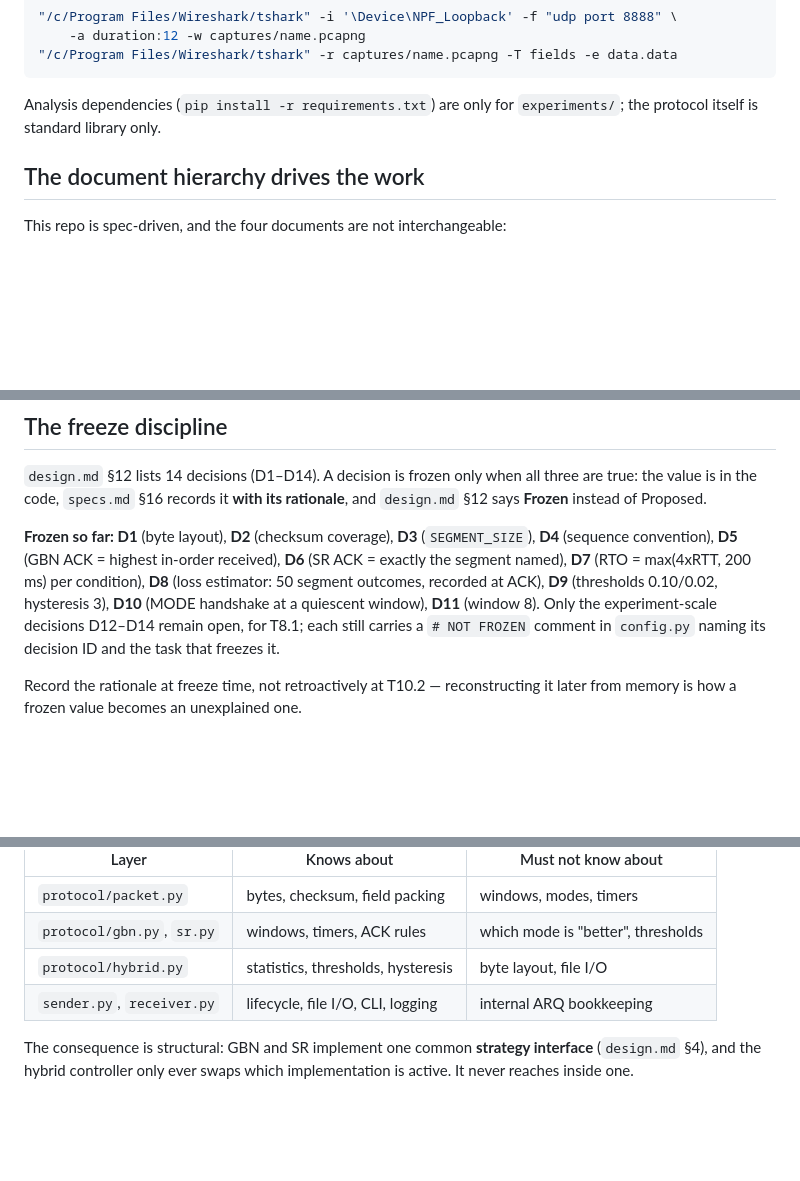
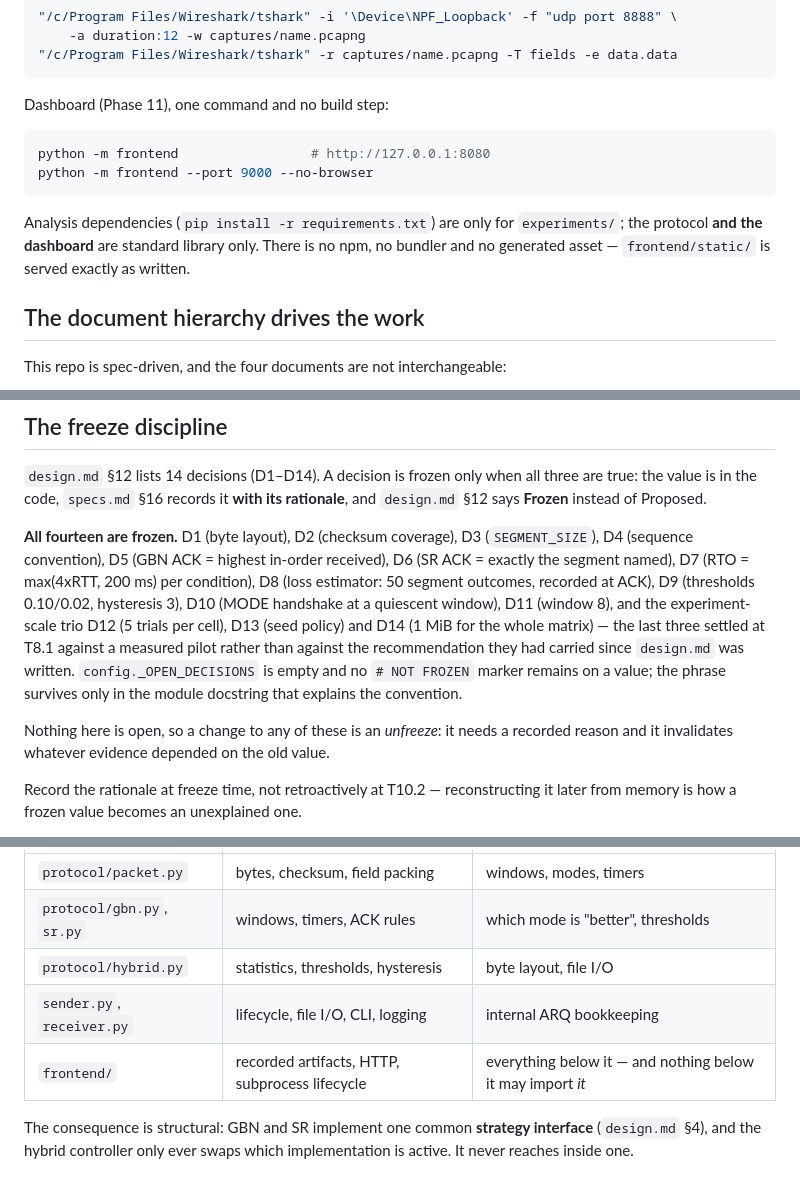
Before and after one commit to Rectification0/Hybrid-ARQ, a Markdown page: CLAUDE.md, 3 parts joined by grey strips. GitHub-like rendering; blank space fills up the shorter version.

````diff
--- a/CLAUDE.md
+++ b/CLAUDE.md
@@ -40,8 +40,16 @@ Wireshark filter `udp.port == 8888`. Loopback capture on Windows needs the npcap
 "/c/Program Files/Wireshark/tshark" -r captures/name.pcapng -T fields -e data.data
 ```
 
-Analysis dependencies (`pip install -r requirements.txt`) are only for `experiments/`;
-the protocol itself is standard library only.
+Dashboard (Phase 11), one command and no build step:
+
+```bash
+python -m frontend                 # http://127.0.0.1:8080
+python -m frontend --port 9000 --no-browser
+```
+
+Analysis dependencies (`pip install -r requirements.txt`) are only for `experiments/`; the
+protocol **and the dashboard** are standard library only. There is no npm, no bundler and no
+generated asset — `frontend/static/` is served exactly as written.
 
 ## The document hierarchy drives the work
 
@@ -68,13 +76,19 @@ Keep doing that — it is how the code stays traceable to the requirement it sat
 true: the value is in the code, `specs.md` §16 records it **with its rationale**, and
 `design.md` §12 says **Frozen** instead of Proposed.
 
-**Frozen so far: D1** (byte layout), **D2** (checksum coverage), **D3** (`SEGMENT_SIZE`),
-**D4** (sequence convention), **D5** (GBN ACK = highest in-order received), **D6** (SR ACK
-= exactly the segment named), **D7** (RTO = max(4xRTT, 200 ms) per condition),
-**D8** (loss estimator: 50 segment outcomes, recorded at ACK), **D9** (thresholds 0.10/0.02,
-hysteresis 3), **D10** (MODE handshake at a quiescent window), **D11** (window 8). Only the
-experiment-scale decisions D12–D14 remain open, for T8.1; each still carries a
-`# NOT FROZEN` comment in `config.py` naming its decision ID and the task that freezes it.
+**All fourteen are frozen.** D1 (byte layout), D2 (checksum coverage), D3 (`SEGMENT_SIZE`),
+D4 (sequence convention), D5 (GBN ACK = highest in-order received), D6 (SR ACK = exactly the
+segment named), D7 (RTO = max(4xRTT, 200 ms) per condition), D8 (loss estimator: 50 segment
+outcomes, recorded at ACK), D9 (thresholds 0.10/0.02, hysteresis 3), D10 (MODE handshake at a
+quiescent window), D11 (window 8), and the experiment-scale trio D12 (5 trials per cell),
+D13 (seed policy) and D14 (1 MiB for the whole matrix) — the last three settled at T8.1
+against a measured pilot rather than against the recommendation they had carried since
+`design.md` was written. `config._OPEN_DECISIONS` is empty and no `# NOT FROZEN` marker
+remains on a value; the phrase survives only in the module docstring that explains the
+convention.
+
+Nothing here is open, so a change to any of these is an *unfreeze*: it needs a recorded
+reason and it invalidates whatever evidence depended on the old value.
 
 Record the rationale at freeze time, not retroactively at T10.2 — reconstructing it later
 from memory is how a frozen value becomes an unexplained one.
@@ -108,6 +122,7 @@ Each layer is forbidden from knowing about the one above it:
 | `protocol/gbn.py`, `sr.py` | windows, timers, ACK rules | which mode is "better", thresholds |
 | `protocol/hybrid.py` | statistics, thresholds, hysteresis | byte layout, file I/O |
 | `sender.py`, `receiver.py` | lifecycle, file I/O, CLI, logging | internal ARQ bookkeeping |
+| `frontend/` | recorded artifacts, HTTP, subprocess lifecycle | everything below it — and nothing below it may import *it* |
 
 The consequence is structural: GBN and SR implement one common **strategy interface**
 (`design.md` §4), and the hybrid controller only ever swaps which implementation is active.
````
Also changed, not shown: other parts of CLAUDE.md (+62 -15 lines), RESULTS.md (+1 -1 lines).
